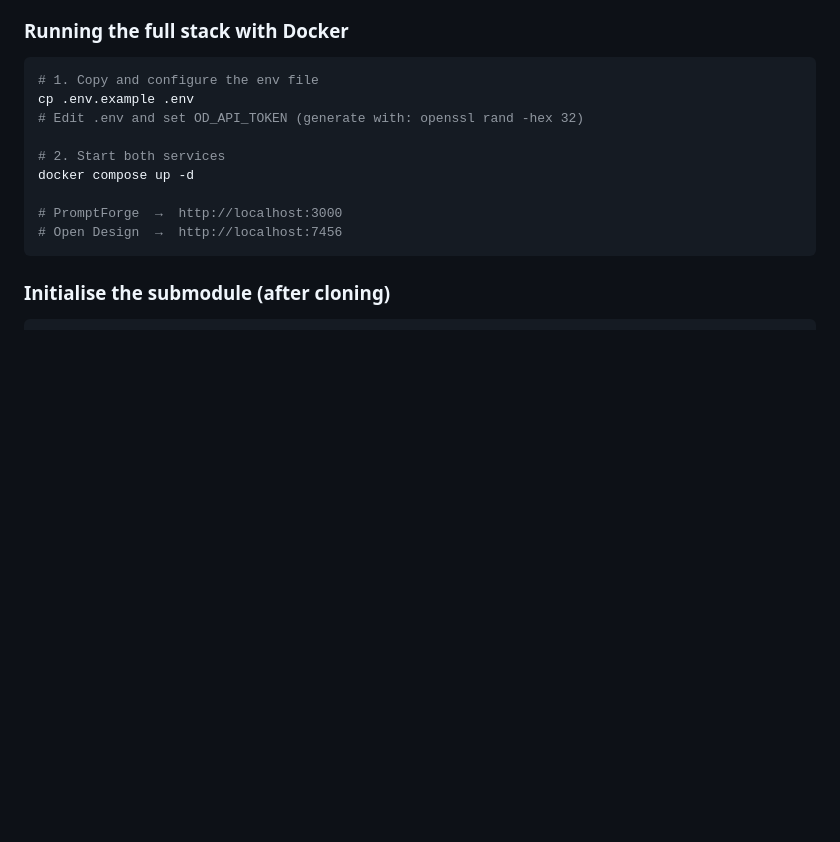
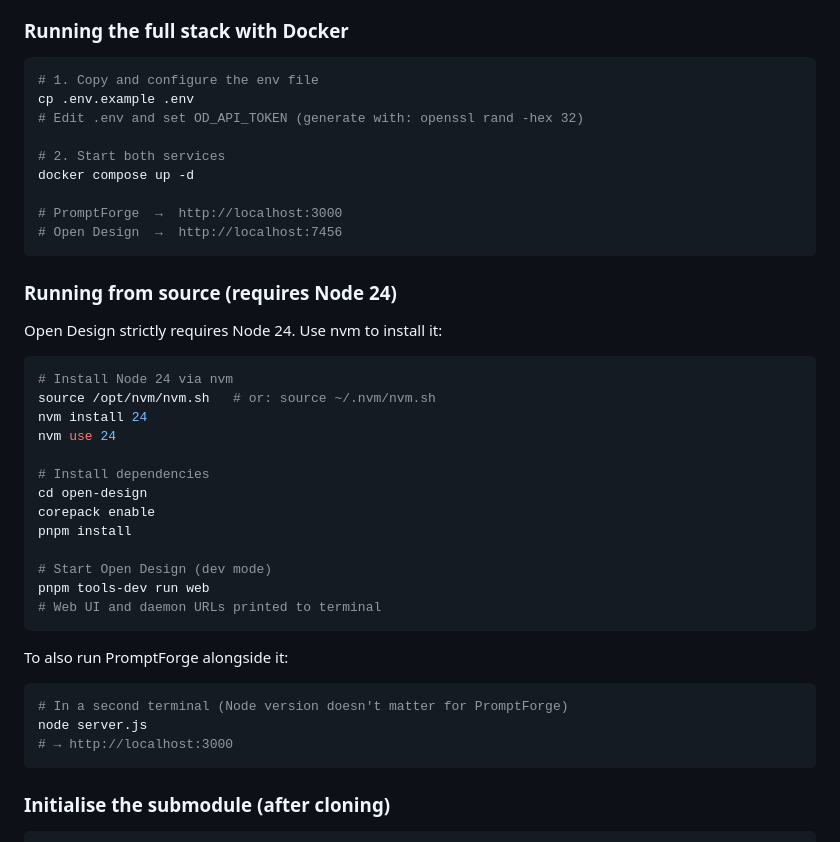
Before and after one commit to surfingalien/prompt-engineering, a Markdown page: README.md, the part around the change. Rendered like a GitHub page; blank space fills up the shorter version.

Commit message:
Add Node 24 setup instructions and confirm open-design runs from source
Node 24 installed via nvm (v24.16.0); open-design deps reinstalled
and daemon verified healthy. README updated with from-source startup
steps alongside the existing Docker path.

https://claude.ai/code/session_01LjHo2kwfjjoh34fKyMTbew

````diff
--- a/README.md
+++ b/README.md
@@ -18,6 +18,33 @@ docker compose up -d
 
 # PromptForge  →  http://localhost:3000
 # Open Design  →  http://localhost:7456
+```
+
+### Running from source (requires Node 24)
+
+Open Design strictly requires Node 24. Use nvm to install it:
+
+```bash
+# Install Node 24 via nvm
+source /opt/nvm/nvm.sh   # or: source ~/.nvm/nvm.sh
+nvm install 24
+nvm use 24
+
+# Install dependencies
+cd open-design
+corepack enable
+pnpm install
+
+# Start Open Design (dev mode)
+pnpm tools-dev run web
+# Web UI and daemon URLs printed to terminal
+```
+
+To also run PromptForge alongside it:
+```bash
+# In a second terminal (Node version doesn't matter for PromptForge)
+node server.js
+# → http://localhost:3000
 ```
 
 ### Initialise the submodule (after cloning)
````
